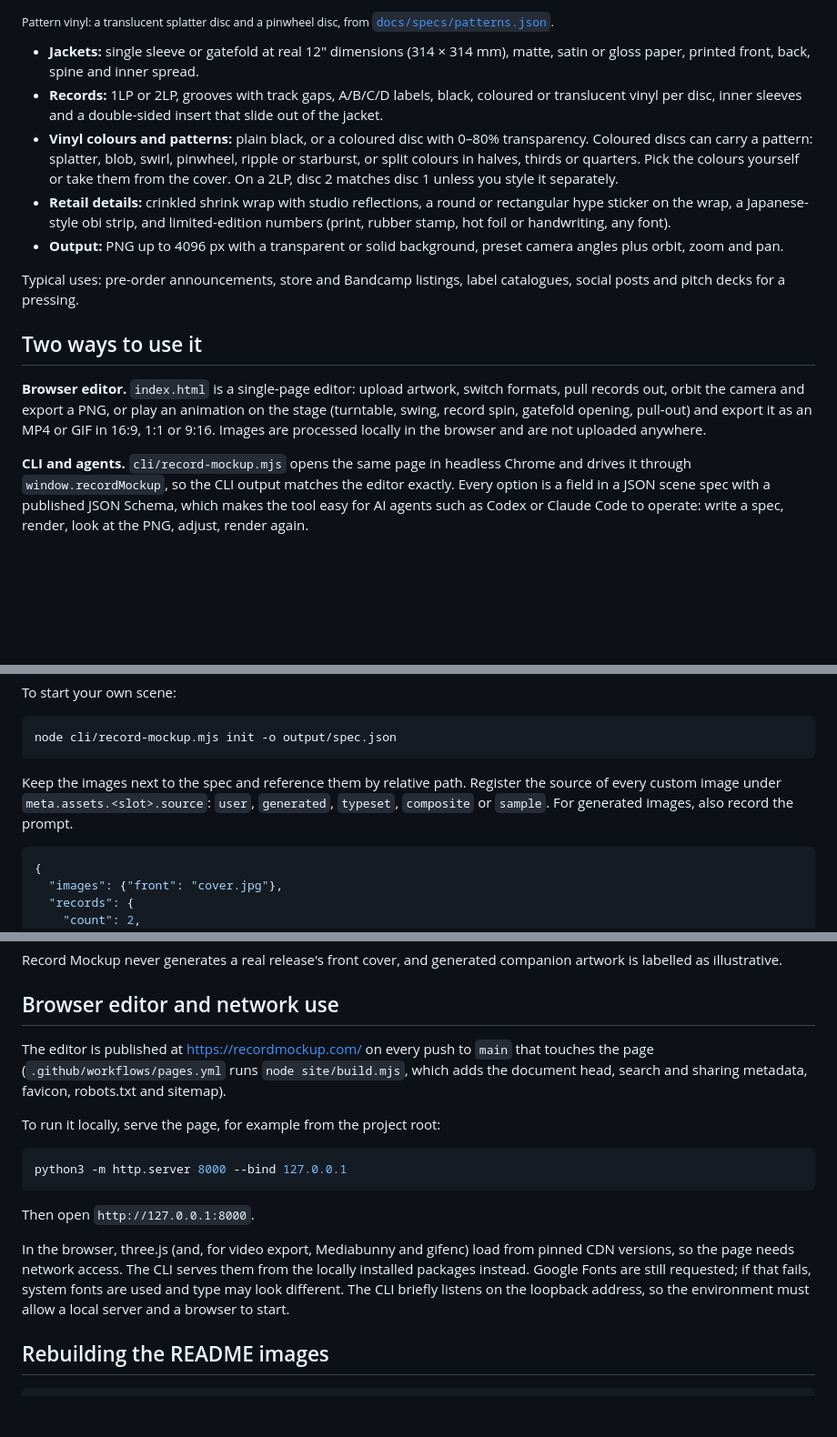
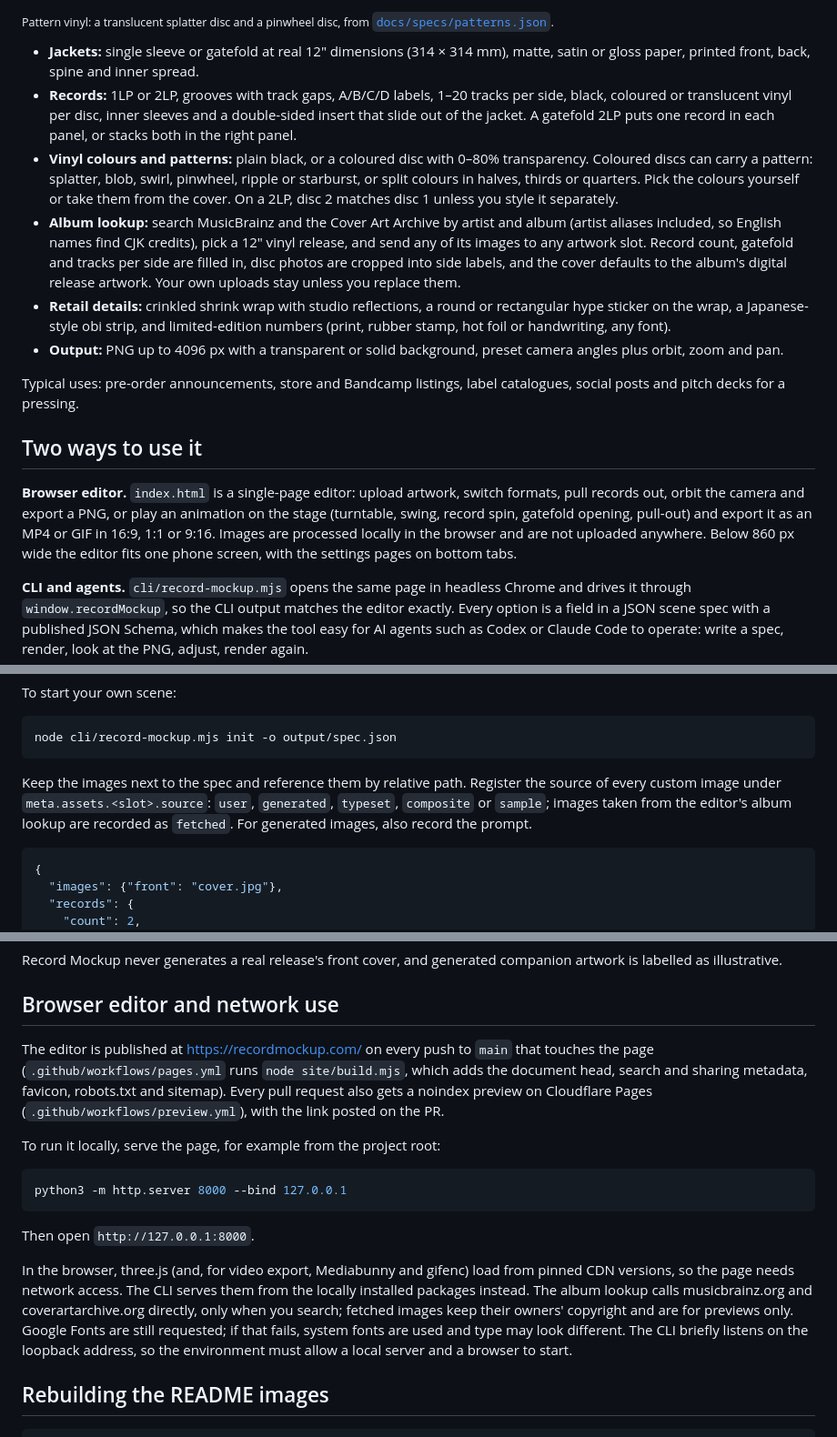
Before and after one commit to oceanjustinlin/groove-mock, a Markdown page: README.md, 3 parts joined by grey strips. Shown at 91% size. Drawn GitHub-style; blank space fills up the shorter version.

````diff
--- a/README.md
+++ b/README.md
@@ -22,8 +22,9 @@ Record Mockup renders photorealistic **3D vinyl record mockups**: LP jackets, ga
 <sub>Pattern vinyl: a translucent splatter disc and a pinwheel disc, from [`docs/specs/patterns.json`](docs/specs/patterns.json).</sub>
 
 - **Jackets:** single sleeve or gatefold at real 12″ dimensions (314 × 314 mm), matte, satin or gloss paper, printed front, back, spine and inner spread.
-- **Records:** 1LP or 2LP, grooves with track gaps, A/B/C/D labels, black, coloured or translucent vinyl per disc, inner sleeves and a double-sided insert that slide out of the jacket.
+- **Records:** 1LP or 2LP, grooves with track gaps, A/B/C/D labels, 1–20 tracks per side, black, coloured or translucent vinyl per disc, inner sleeves and a double-sided insert that slide out of the jacket. A gatefold 2LP puts one record in each panel, or stacks both in the right panel.
 - **Vinyl colours and patterns:** plain black, or a coloured disc with 0–80% transparency. Coloured discs can carry a pattern: splatter, blob, swirl, pinwheel, ripple or starburst, or split colours in halves, thirds or quarters. Pick the colours yourself or take them from the cover. On a 2LP, disc 2 matches disc 1 unless you style it separately.
+- **Album lookup:** search MusicBrainz and the Cover Art Archive by artist and album (artist aliases included, so English names find CJK credits), pick a 12″ vinyl release, and send any of its images to any artwork slot. Record count, gatefold and tracks per side are filled in, disc photos are cropped into side labels, and the cover defaults to the album's digital release artwork. Your own uploads stay unless you replace them.
 - **Retail details:** crinkled shrink wrap with studio reflections, a round or rectangular hype sticker on the wrap, a Japanese-style obi strip, and limited-edition numbers (print, rubber stamp, hot foil or handwriting, any font).
 - **Output:** PNG up to 4096 px with a transparent or solid background, preset camera angles plus orbit, zoom and pan.
 
@@ -31,7 +32,7 @@ Typical uses: pre-order announcements, store and Bandcamp listings, label catalo
 
 ## Two ways to use it
 
-**Browser editor.** `index.html` is a single-page editor: upload artwork, switch formats, pull records out, orbit the camera and export a PNG, or play an animation on the stage (turntable, swing, record spin, gatefold opening, pull-out) and export it as an MP4 or GIF in 16:9, 1:1 or 9:16. Images are processed locally in the browser and are not uploaded anywhere.
+**Browser editor.** `index.html` is a single-page editor: upload artwork, switch formats, pull records out, orbit the camera and export a PNG, or play an animation on the stage (turntable, swing, record spin, gatefold opening, pull-out) and export it as an MP4 or GIF in 16:9, 1:1 or 9:16. Images are processed locally in the browser and are not uploaded anywhere. Below 860 px wide the editor fits one phone screen, with the settings pages on bottom tabs.
 
 **CLI and agents.** `cli/record-mockup.mjs` opens the same page in headless Chrome and drives it through `window.recordMockup`, so the CLI output matches the editor exactly. Every option is a field in a JSON scene spec with a published JSON Schema, which makes the tool easy for AI agents such as Codex or Claude Code to operate: write a spec, render, look at the PNG, adjust, render again.
 
@@ -82,7 +83,7 @@ To start your own scene:
 node cli/record-mockup.mjs init -o output/spec.json
 ```
 
-Keep the images next to the spec and reference them by relative path. Register the source of every custom image under `meta.assets.<slot>.source`: `user`, `generated`, `typeset`, `composite` or `sample`. For generated images, also record the prompt.
+Keep the images next to the spec and reference them by relative path. Register the source of every custom image under `meta.assets.<slot>.source`: `user`, `generated`, `typeset`, `composite` or `sample`; images taken from the editor's album lookup are recorded as `fetched`. For generated images, also record the prompt.
 
 ```json
 {
@@ -134,7 +135,7 @@ Record Mockup never generates a real release's front cover, and generated compan
 
 ## Browser editor and network use
 
-The editor is published at <https://recordmockup.com/> on every push to `main` that touches the page (`.github/workflows/pages.yml` runs `node site/build.mjs`, which adds the document head, search and sharing metadata, favicon, robots.txt and sitemap).
+The editor is published at <https://recordmockup.com/> on every push to `main` that touches the page (`.github/workflows/pages.yml` runs `node site/build.mjs`, which adds the document head, search and sharing metadata, favicon, robots.txt and sitemap). Every pull request also gets a noindex preview on Cloudflare Pages (`.github/workflows/preview.yml`), with the link posted on the PR.
 
 To run it locally, serve the page, for example from the project root:
 
@@ -144,7 +145,7 @@ python3 -m http.server 8000 --bind 127.0.0.1
 
 Then open `http://127.0.0.1:8000`.
 
-In the browser, three.js (and, for video export, Mediabunny and gifenc) load from pinned CDN versions, so the page needs network access. The CLI serves them from the locally installed packages instead. Google Fonts are still requested; if that fails, system fonts are used and type may look different. The CLI briefly listens on the loopback address, so the environment must allow a local server and a browser to start.
+In the browser, three.js (and, for video export, Mediabunny and gifenc) load from pinned CDN versions, so the page needs network access. The CLI serves them from the locally installed packages instead. The album lookup calls musicbrainz.org and coverartarchive.org directly, only when you search; fetched images keep their owners' copyright and are for previews only. Google Fonts are still requested; if that fails, system fonts are used and type may look different. The CLI briefly listens on the loopback address, so the environment must allow a local server and a browser to start.
 
 ## Rebuilding the README images
 
````
Also changed, not shown: other parts of README.md (+1 -1 lines), README.zh-CN.md (+7 -6 lines).
